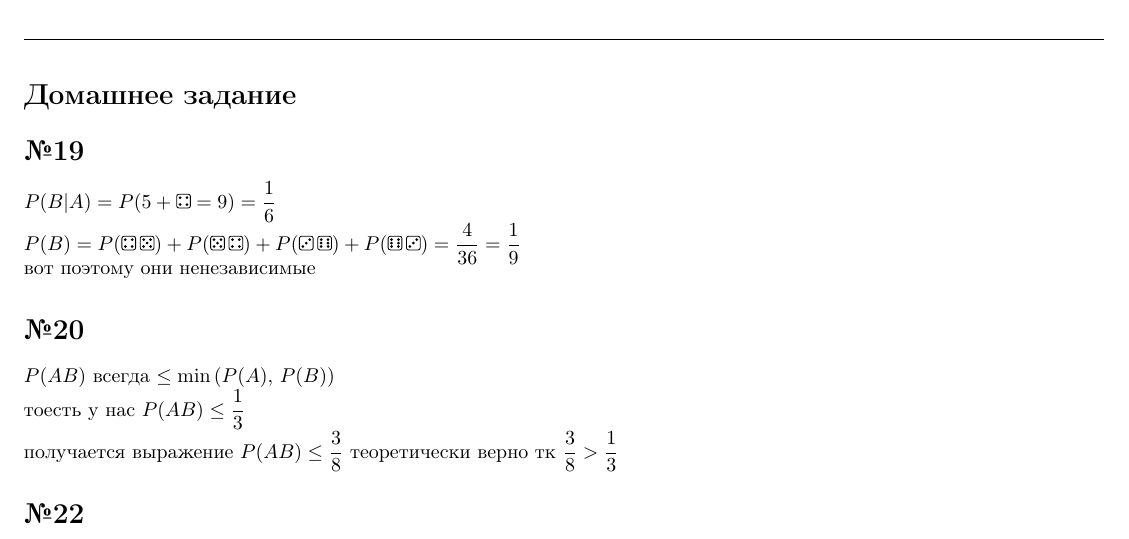
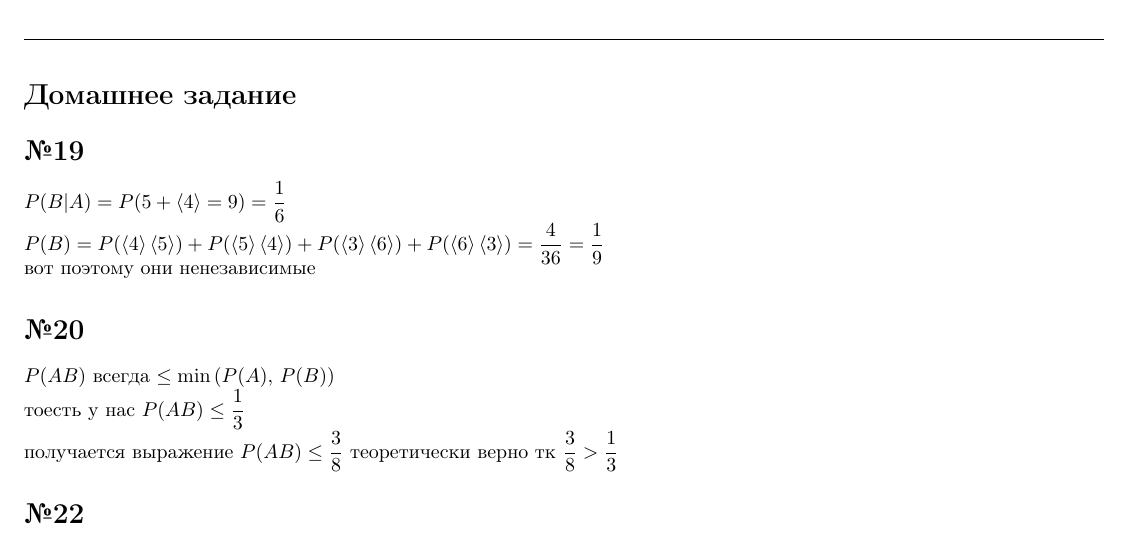
Before and after one commit to Cortan122/latex, a LaTeX document (теорвер сем3.tex): part of page 1 of 2, cut so that both start at the same text. Compiled offline with pdfLaTeX.

Commit message:
dice becoming more boring

```diff
--- a/теорвер сем3.tex
+++ b/теорвер сем3.tex
@@ -2,9 +2,9 @@
 \usepackage{122}
 
 \usepackage{graphicx}
-\usepackage{epsdice}
 
 \newcommand{\hr}{\par\vspace{.5\baselineskip}\noindent\hrulefill\par}
+\newcommand{\dice}[1]{\langle#1\rangle}
 
 \title{Теория вероятности \\ ДЗ семинара №3}
 
@@ -14,8 +14,8 @@
   \hr
   \section*{Домашнее задание}
   \section*{№19}
-  $\ds P(B|A) = P(5 + \epsdice{4} = 9) = \f{1}{6} $ \\
-  $\ds P(B) = P(\epsdice{4}\,\epsdice{5}) + P(\epsdice{5}\,\epsdice{4}) + P(\epsdice{3}\,\epsdice{6}) + P(\epsdice{6}\,\epsdice{3})
+  $\ds P(B|A) = P(5 + \dice{4} = 9) = \f{1}{6} $ \\
+  $\ds P(B) = P(\dice{4}\,\dice{5}) + P(\dice{5}\,\dice{4}) + P(\dice{3}\,\dice{6}) + P(\dice{6}\,\dice{3})
   = \f{4}{36} = \f{1}{9} $ \\
   вот поэтому они ненезависимые
 
```
